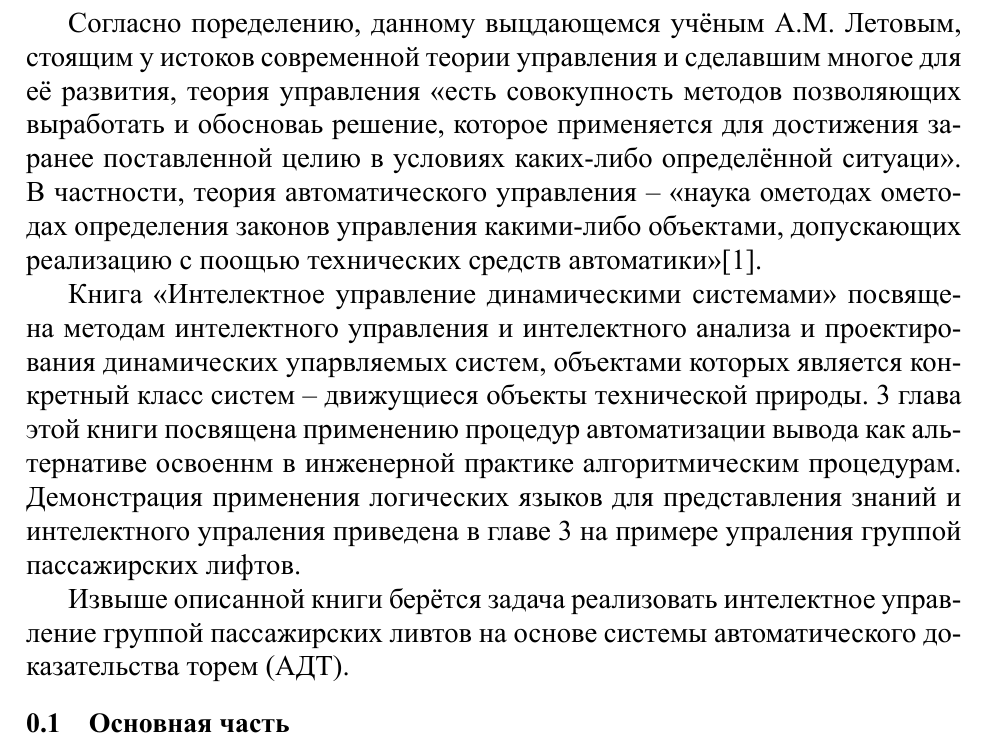
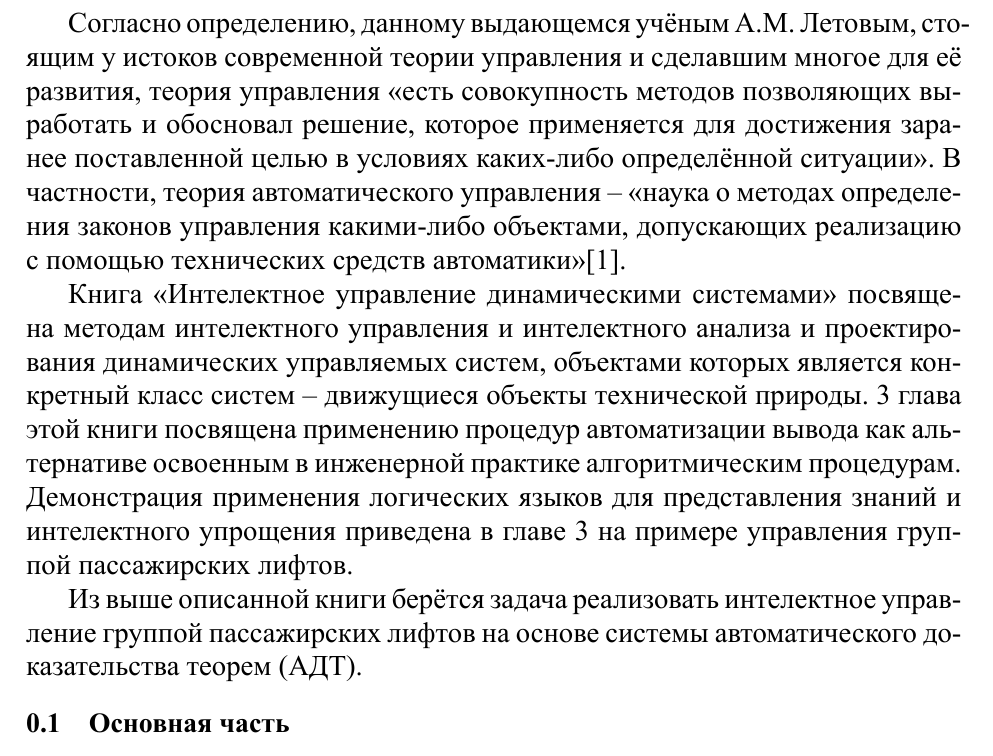
Before and after one commit to asvgit/practice_1, a LaTeX document (article.tex): part of page 4 of 8, cut so that both start at the same text. The pictures show the PDF file article.pdf that the author committed with the source.

Commit message:
some fixes

```diff
--- a/article.tex
+++ b/article.tex
@@ -16,11 +16,11 @@
 \newpage
 \section{Введение}
 
-Согласно  поределению, данному выцдающемся учёным А.М. Летовым, стоящим у истоков современной теории управления и сделавшим многое для её развития, теория управления <<есть совокупность методов позволяющих выработать и обосноваь решение, которое применяется для достижения заранее поставленной целию в условиях каких-либо определённой ситуаци>>. В частности, теория автоматического управления -- <<наука ометодах ометодах определения законов управления какими-либо объектами, допускающих реализацию с поощью технических средств автоматики>>[1].
+Согласно  определению, данному выдающемся учёным А.М. Летовым, стоящим у истоков современной теории управления и сделавшим многое для её развития, теория управления <<есть совокупность методов позволяющих выработать и обосновал решение, которое применяется для достижения заранее поставленной целью в условиях каких-либо определённой ситуации>>. В частности, теория автоматического управления -- <<наука о методах  определения законов управления какими-либо объектами, допускающих реализацию с помощью технических средств автоматики>>[1].
 
-    Книга <<Интелектное управление динамическими системами>> посвящена методам интелектного управления и интелектного анализа и проектирования динамических упарвляемых систем, объектами которых является конкретный класс систем -- движущиеся объекты технической природы. 3 глава этой книги посвящена применению процедур автоматизации вывода как альтернативе освоеннм в инженерной практике алгоритмическим процедурам. Демонстрация применения логических языков для представления знаний и интелектного упраления приведена в главе 3 на примере упраления группой пассажирских лифтов.
+    Книга <<Интелектное управление динамическими системами>> посвящена методам интелектного управления и интелектного анализа и проектирования динамических управляемых систем, объектами которых является конкретный класс систем -- движущиеся объекты технической природы. 3 глава этой книги посвящена применению процедур автоматизации вывода как альтернативе освоенным в инженерной практике алгоритмическим процедурам. Демонстрация применения логических языков для представления знаний и интелектного упрощения приведена в главе 3 на примере управления группой пассажирских лифтов.
 
-    Извыше описанной книги берётся задача реализовать интелектное управление группой пассажирских ливтов на основе системы автоматического доказательства торем (АДТ).
+    Из выше описанной книги берётся задача реализовать интелектное управление группой пассажирских лифтов на основе системы автоматического доказательства теорем (АДТ).
 
 \subsection{Основная часть}
 
```
Also changed, not shown: article.pdf, 1 other file.
